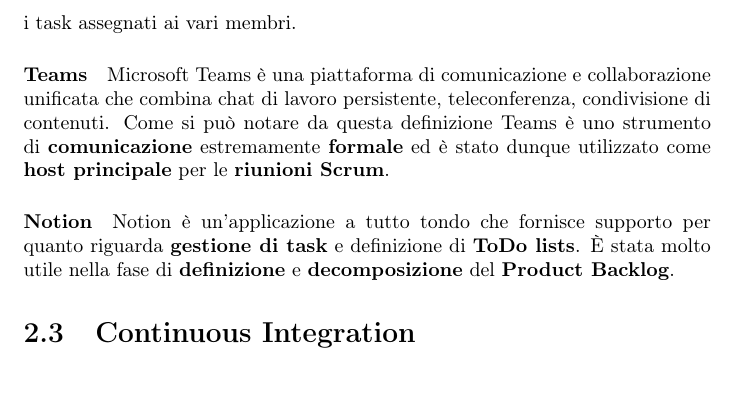
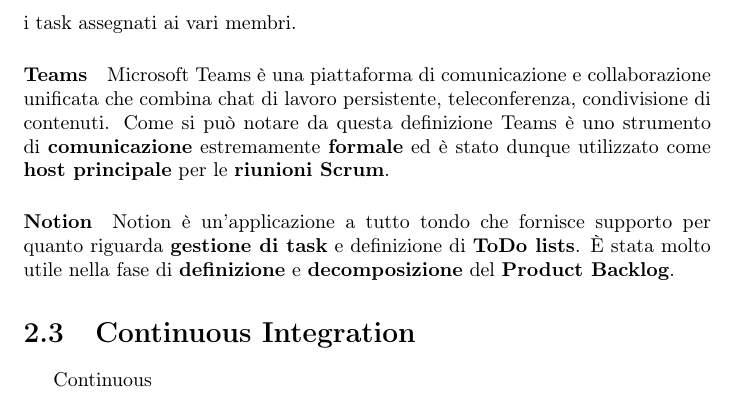
Before and after one commit to Unibo-PPS-1920/pps1920-motoScala-report, a LaTeX document (main.tex, which reads tex/DevProcess.tex): part of page 9 of 15, cut so that both start at the same text. Compiled offline with pdfLaTeX.

Commit message:
Continuous started

```diff
--- a/tex/DevProcess.tex
+++ b/tex/DevProcess.tex
@@ -58,3 +58,4 @@
 Notion è un'applicazione a tutto tondo che fornisce supporto per quanto riguarda \textbf{gestione di task} e definizione di \textbf{ToDo lists}. È stata molto utile nella fase di \textbf{definizione} e \textbf{decomposizione} del \textbf{Product Backlog}.
 
 \section{Continuous Integration}
+Continuous
```
